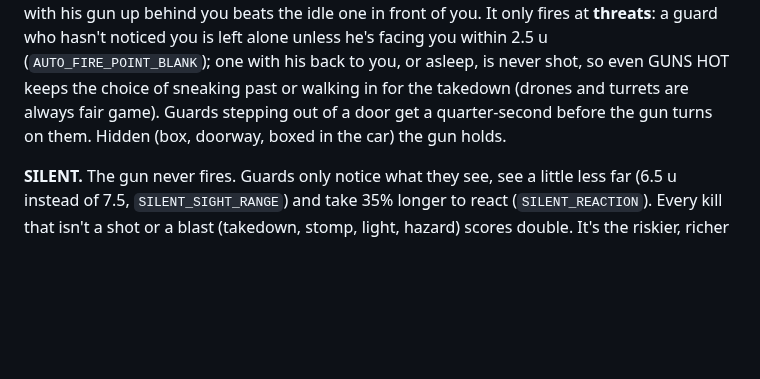
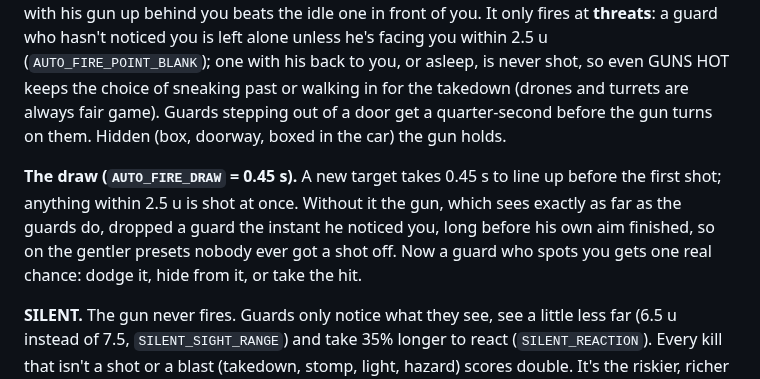
Before and after one commit to bradflaugher/bout-that-action, a Markdown page: docs/CONTROLS.md, the part around the change. Rendered like a GitHub page; blank space fills up the shorter version.

```diff
--- a/docs/CONTROLS.md
+++ b/docs/CONTROLS.md
@@ -187,6 +187,13 @@ sneaking past or walking in for the takedown (drones and turrets are always
 fair game). Guards stepping out of a door get a quarter-second before the gun
 turns on them. Hidden (box, doorway, boxed in the car) the gun holds.
 
+**The draw (`AUTO_FIRE_DRAW` = 0.45 s).** A new target takes 0.45 s to line
+up before the first shot; anything within 2.5 u is shot at once. Without it
+the gun, which sees exactly as far as the guards do, dropped a guard the
+instant he noticed you, long before his own aim finished, so on the gentler
+presets nobody ever got a shot off. Now a guard who spots you gets one real
+chance: dodge it, hide from it, or take the hit.
+
 **SILENT.** The gun never fires. Guards only notice what they see, see a
 little less far (6.5 u instead of 7.5, `SILENT_SIGHT_RANGE`) and take 35%
 longer to react (`SILENT_REACTION`). Every kill that isn't a shot or a blast
```
Also changed, not shown: README.md (+2 -1 lines), docs/screenshots/express.png, docs/screenshots/hell.png, docs/screenshots/magma.png, docs/screenshots/stash.png, docs/screenshots/void.png, 6 other files.
